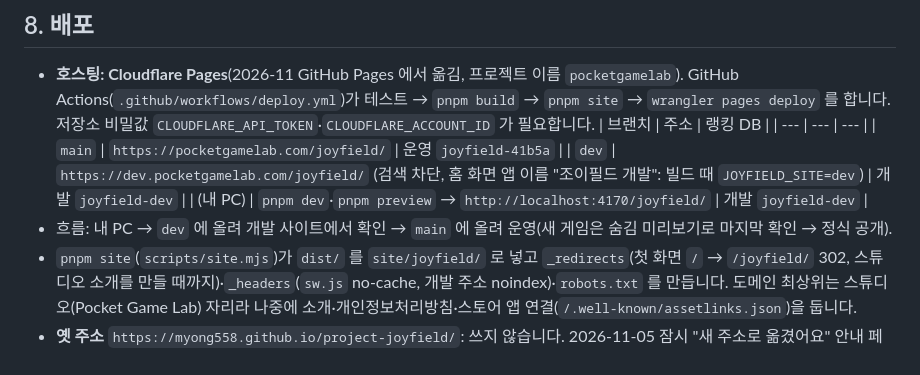
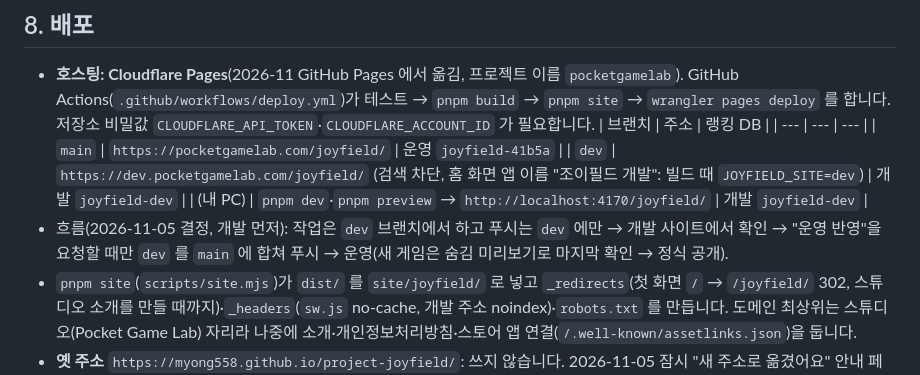
Before and after one commit to myong558/project-joypack, a Markdown page: README.md, the part around the change. Rendered like a GitHub page.

Commit message:
배포 흐름을 개발 먼저로: "커밋 푸시"는 dev(개발 사이트)에만, 운영 main 은 "운영 반영" 요청 때만(기준서 1.69)
Co-Authored-By: Claude Opus 5.5 <noreply@anthropic.com>

```diff
--- a/README.md
+++ b/README.md
@@ -280,7 +280,7 @@ pnpm --filter hub icons  # 로고(apps/hub/public/logo.svg)를 바꾼 뒤 앱
   | `main` | `https://pocketgamelab.com/joyfield/` | 운영 `joyfield-41b5a` |
   | `dev` | `https://dev.pocketgamelab.com/joyfield/` (검색 차단, 홈 화면 앱 이름 "조이필드 개발": 빌드 때 `JOYFIELD_SITE=dev`) | 개발 `joyfield-dev` |
   | (내 PC) | `pnpm dev`·`pnpm preview` → `http://localhost:4170/joyfield/` | 개발 `joyfield-dev` |
-- 흐름: 내 PC → `dev` 에 올려 개발 사이트에서 확인 → `main` 에 올려 운영(새 게임은 숨김 미리보기로 마지막 확인 → 정식 공개).
+- 흐름(2026-11-05 결정, 개발 먼저): 작업은 `dev` 브랜치에서 하고 푸시는 `dev` 에만 → 개발 사이트에서 확인 → "운영 반영"을 요청할 때만 `dev` 를 `main` 에 합쳐 푸시 → 운영(새 게임은 숨김 미리보기로 마지막 확인 → 정식 공개).
 - `pnpm site`(`scripts/site.mjs`)가 `dist/` 를 `site/joyfield/` 로 넣고 `_redirects`(첫 화면 `/` → `/joyfield/` 302, 스튜디오 소개를 만들 때까지)·`_headers`(`sw.js` no-cache, 개발 주소 noindex)·`robots.txt` 를 만듭니다. 도메인 최상위는 스튜디오(Pocket Game Lab) 자리라 나중에 소개·개인정보처리방침·스토어 앱 연결(`/.well-known/assetlinks.json`)을 둡니다.
 - **옛 주소** `https://myong558.github.io/project-joyfield/`: 쓰지 않습니다. 2026-11-05 잠시 "새 주소로 옮겼어요" 안내 페이지를 두었다가, 옛 주소 사용자가 거의 없어 안내 페이지(`moved.yml`·`scripts/moved-site.mjs`)를 지우고 GitHub Pages 를 껐습니다(사용자 결정). 공유 링크·문서에는 새 주소만 씁니다.
 - 서비스 워커와 게임별 `files.json` 은 빌드할 때마다 새로 만들어지므로 수동으로 캐시 버전을 올릴 필요가 없습니다.
```
Also changed, not shown: CLAUDE.md (+3 -1 lines), docs/GAME_PLAYBOOK.md (+3 -2 lines).
